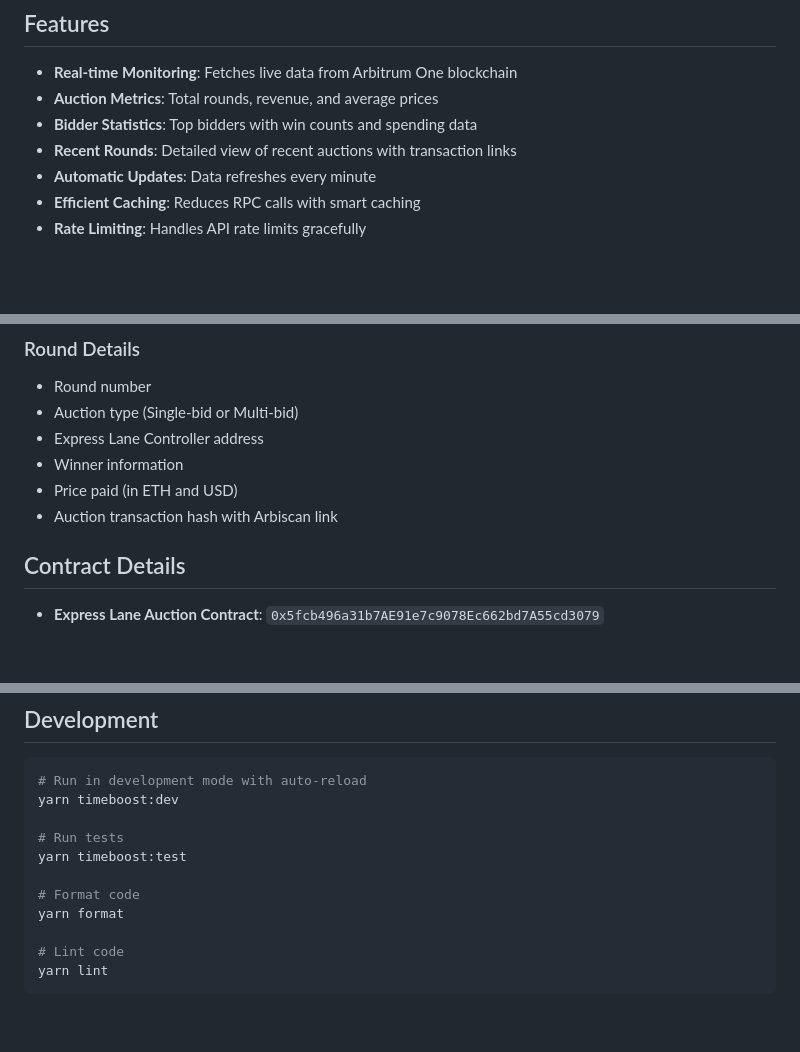
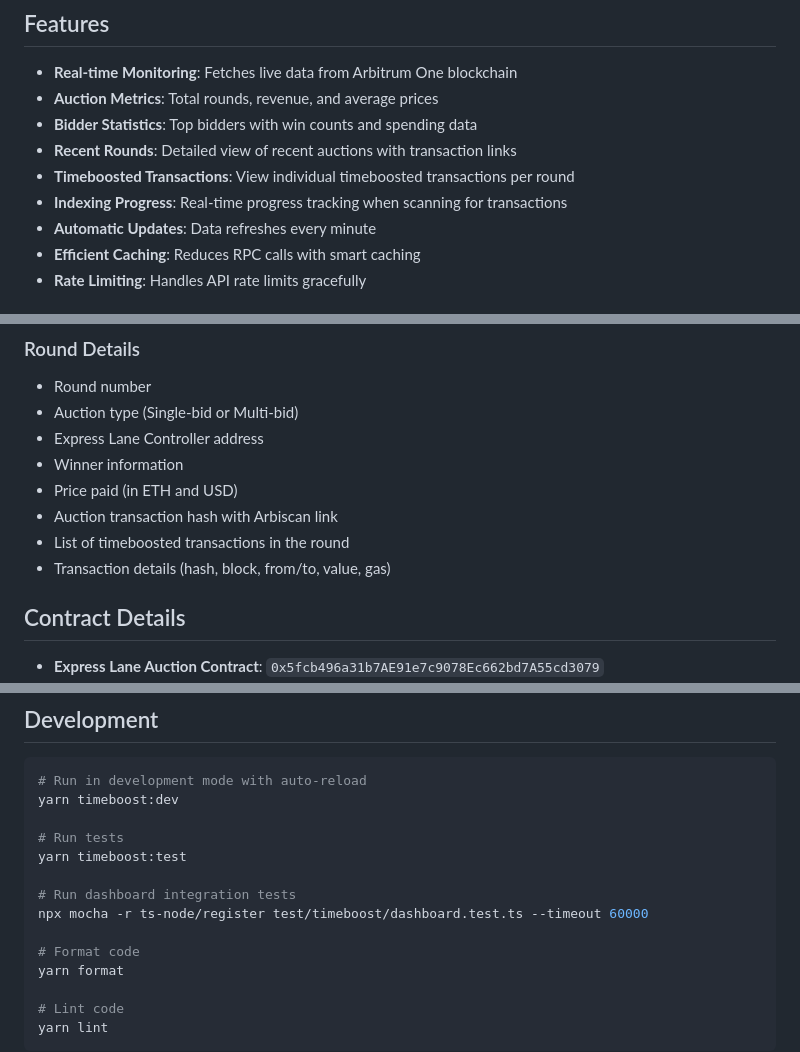
Before and after one commit to gzeoneth/vigilant-spork, a Markdown page: README.md, 3 parts joined by grey strips. Drawn GitHub-style; blank space fills up the shorter version.

```diff
--- a/README.md
+++ b/README.md
@@ -12,6 +12,8 @@ This dashboard provides comprehensive monitoring of Arbitrum Timeboost auctions,
 - **Auction Metrics**: Total rounds, revenue, and average prices
 - **Bidder Statistics**: Top bidders with win counts and spending data
 - **Recent Rounds**: Detailed view of recent auctions with transaction links
+- **Timeboosted Transactions**: View individual timeboosted transactions per round
+- **Indexing Progress**: Real-time progress tracking when scanning for transactions
 - **Automatic Updates**: Data refreshes every minute
 - **Efficient Caching**: Reduces RPC calls with smart caching
 - **Rate Limiting**: Handles API rate limits gracefully
@@ -99,6 +109,8 @@ export PORT=3001
 - Winner information
 - Price paid (in ETH and USD)
 - Auction transaction hash with Arbiscan link
+- List of timeboosted transactions in the round
+- Transaction details (hash, block, from/to, value, gas)
 
 ## Contract Details
 
@@ -121,6 +133,9 @@ yarn timeboost:dev
 # Run tests
 yarn timeboost:test
 
+# Run dashboard integration tests
+npx mocha -r ts-node/register test/timeboost/dashboard.test.ts --timeout 60000
+
 # Format code
 yarn format
 
```
Also changed, not shown: other parts of README.md (+22 -3 lines).
